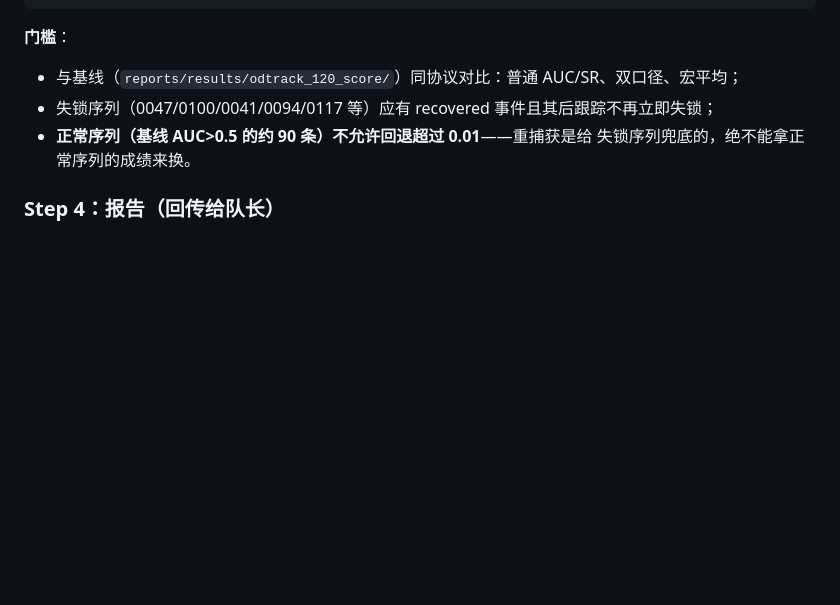
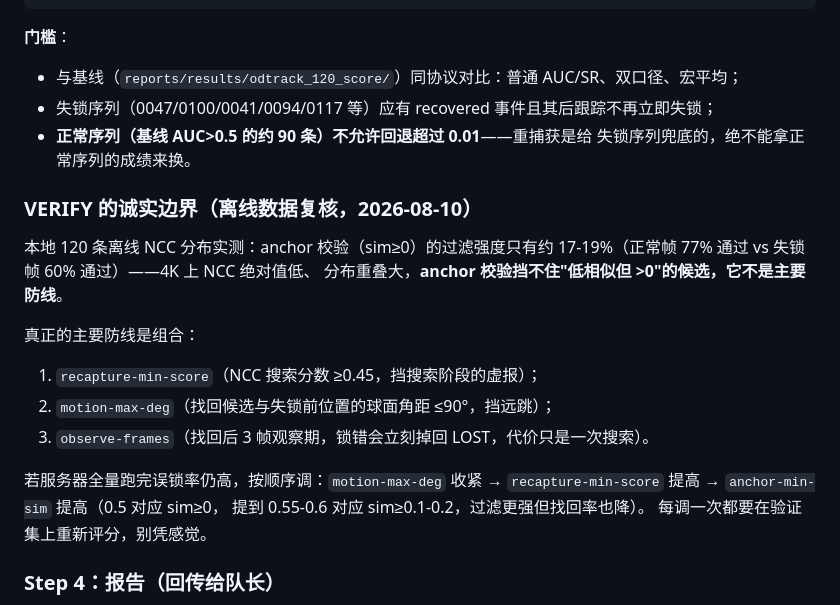
Before and after one commit to A3435331841/instan, a Markdown page: docs/HANDOFF_SERVER_RECAPTURE_2026-08-10.md, the part around the change. GitHub-like rendering; blank space fills up the shorter version.

Commit message:
docs: honest VERIFY boundary - anchor check has weak filtering on 4K, real defenses are score+motion+observe

```diff
--- a/docs/HANDOFF_SERVER_RECAPTURE_2026-08-10.md
+++ b/docs/HANDOFF_SERVER_RECAPTURE_2026-08-10.md
@@ -103,6 +103,22 @@ python scripts/eval_odtrack_recapture.py \
 - **正常序列（基线 AUC>0.5 的约 90 条）不允许回退超过 0.01**——重捕获是给
   失锁序列兜底的，绝不能拿正常序列的成绩来换。
 
+### VERIFY 的诚实边界（离线数据复核，2026-08-10）
+
+本地 120 条离线 NCC 分布实测：anchor 校验（sim≥0）的过滤强度只有约
+17-19%（正常帧 77% 通过 vs 失锁帧 60% 通过）——4K 上 NCC 绝对值低、
+分布重叠大，**anchor 校验挡不住"低相似但 >0"的候选，它不是主要防线**。
+
+真正的主要防线是组合：
+1. `recapture-min-score`（NCC 搜索分数 ≥0.45，挡搜索阶段的虚报）；
+2. `motion-max-deg`（找回候选与失锁前位置的球面角距 ≤90°，挡远跳）；
+3. `observe-frames`（找回后 3 帧观察期，锁错会立刻掉回 LOST，代价只是一次搜索）。
+
+若服务器全量跑完误锁率仍高，按顺序调：`motion-max-deg` 收紧 →
+`recapture-min-score` 提高 → `anchor-min-sim` 提高（0.5 对应 sim≥0，
+提到 0.55-0.6 对应 sim≥0.1-0.2，过滤更强但找回率也降）。
+每调一次都要在验证集上重新评分，别凭感觉。
+
 ### Step 4：报告（回传给队长）
 
 - `summary.csv` + `bakeoff.json`（用 `scripts/score_external_results.py` 统一评分）；
```
